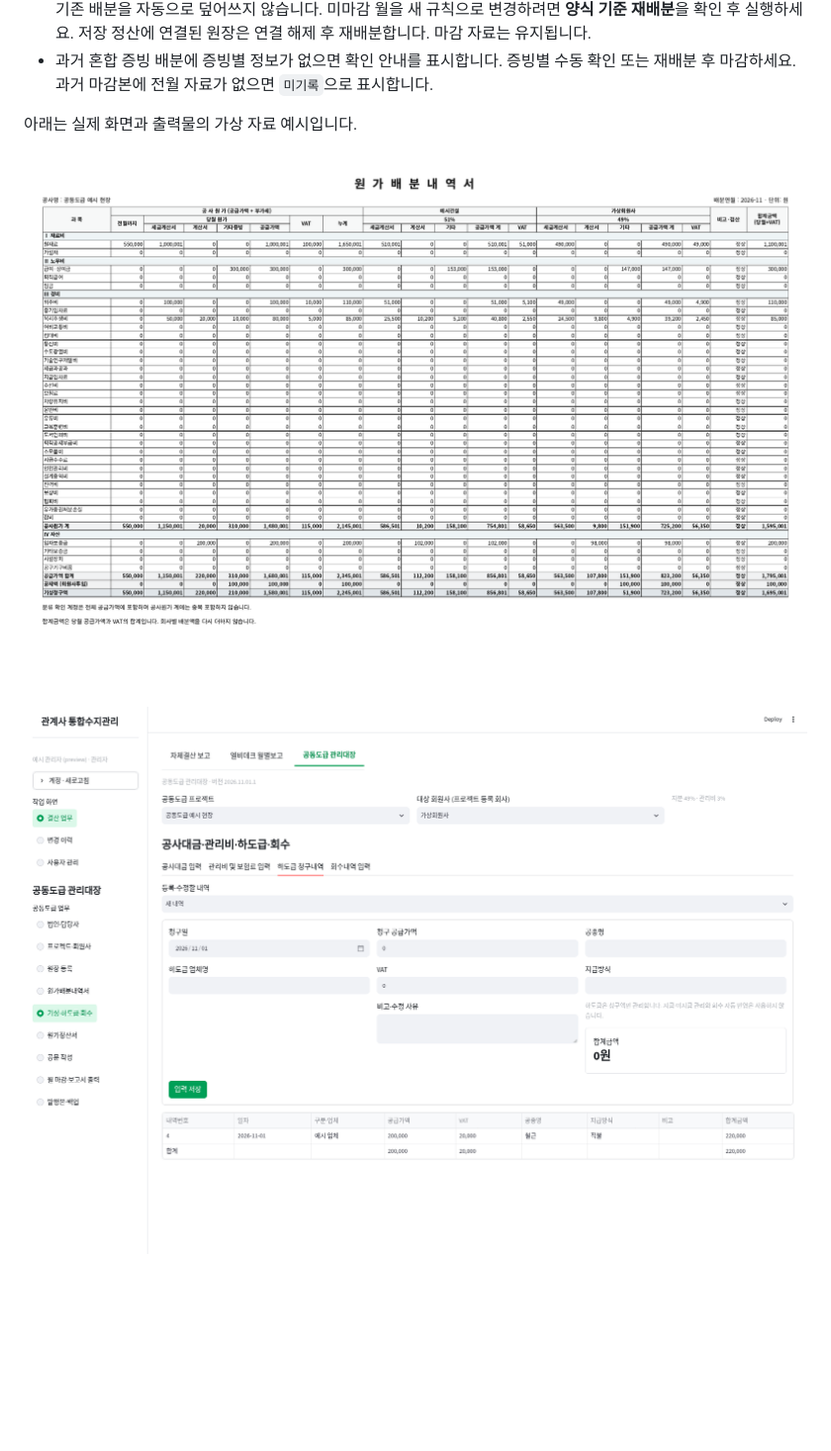
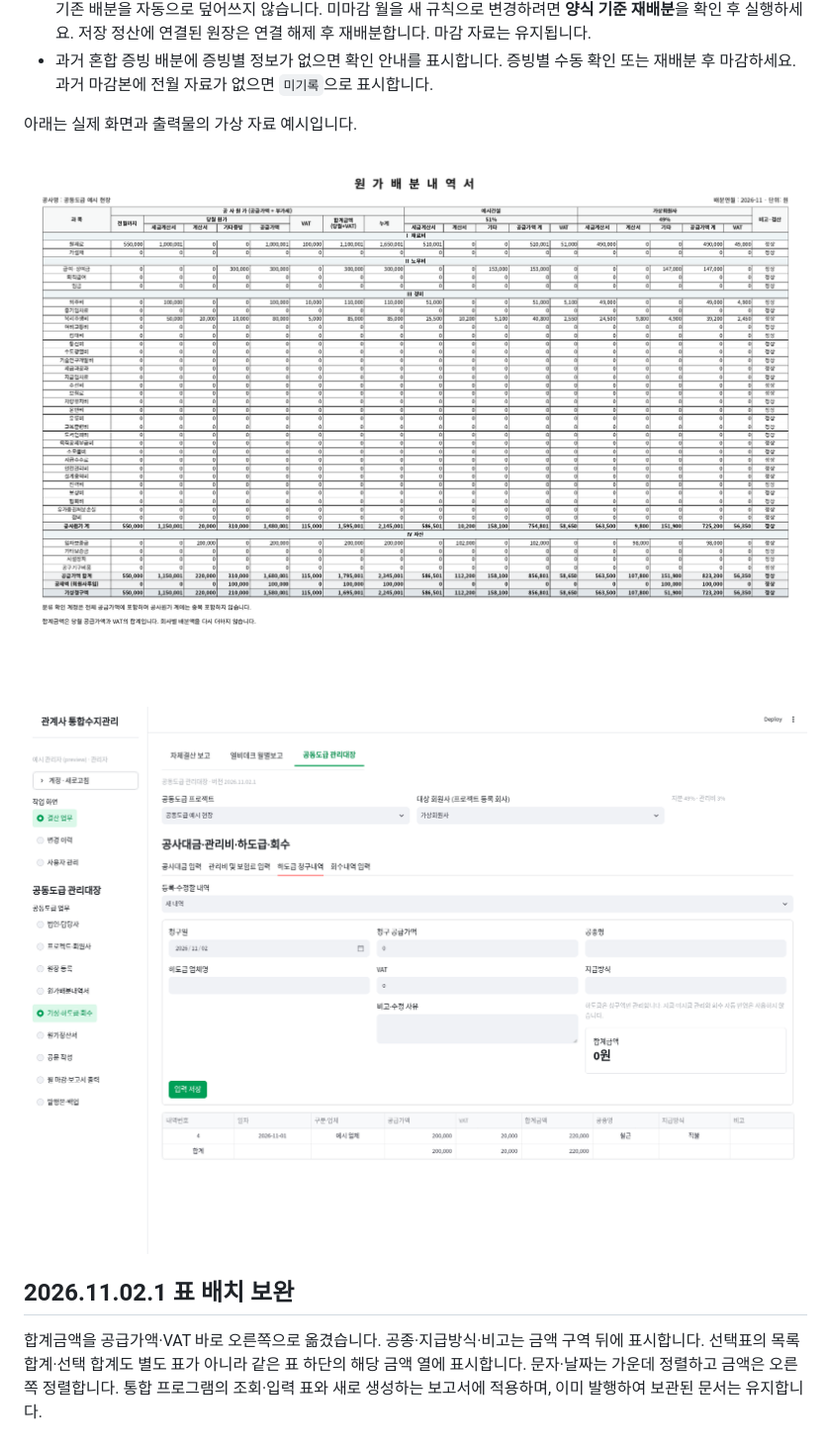
Before and after one commit to whrbcjs-oss/sheri2, a Markdown page: docs/공동도급_사용안내.md, the part around the change. Shown at 99% size. Drawn GitHub-style; pictures changed too: docs/joint-allocation-print.png, docs/joint-subcontract-claim-only.png; blank space fills up the shorter version.

```diff
--- a/docs/공동도급_사용안내.md
+++ b/docs/공동도급_사용안내.md
@@ -78,3 +78,8 @@ Excel은 제목 행·마지막 자료 행과 각 열을 지정해 가져옵니
 
 ![원가배분내역서 출력](joint-allocation-print.png)
 ![하도급 청구 입력](joint-subcontract-claim-only.png)
+
+
+## 2026.11.02.1 표 배치 보완
+
+합계금액을 공급가액·VAT 바로 오른쪽으로 옮겼습니다. 공종·지급방식·비고는 금액 구역 뒤에 표시합니다. 선택표의 목록 합계·선택 합계도 별도 표가 아니라 같은 표 하단의 해당 금액 열에 표시합니다. 문자·날짜는 가운데 정렬하고 금액은 오른쪽 정렬합니다. 통합 프로그램의 조회·입력 표와 새로 생성하는 보고서에 적용하며, 이미 발행하여 보관된 문서는 유지합니다.
```
Also changed, not shown: README.md (+2 -2 lines), docs/joint-allocation-screen.png, docs/joint-nov-input.png, docs/joint-nov-letter.png, docs/joint-nov-preview.png, 10 other files.
